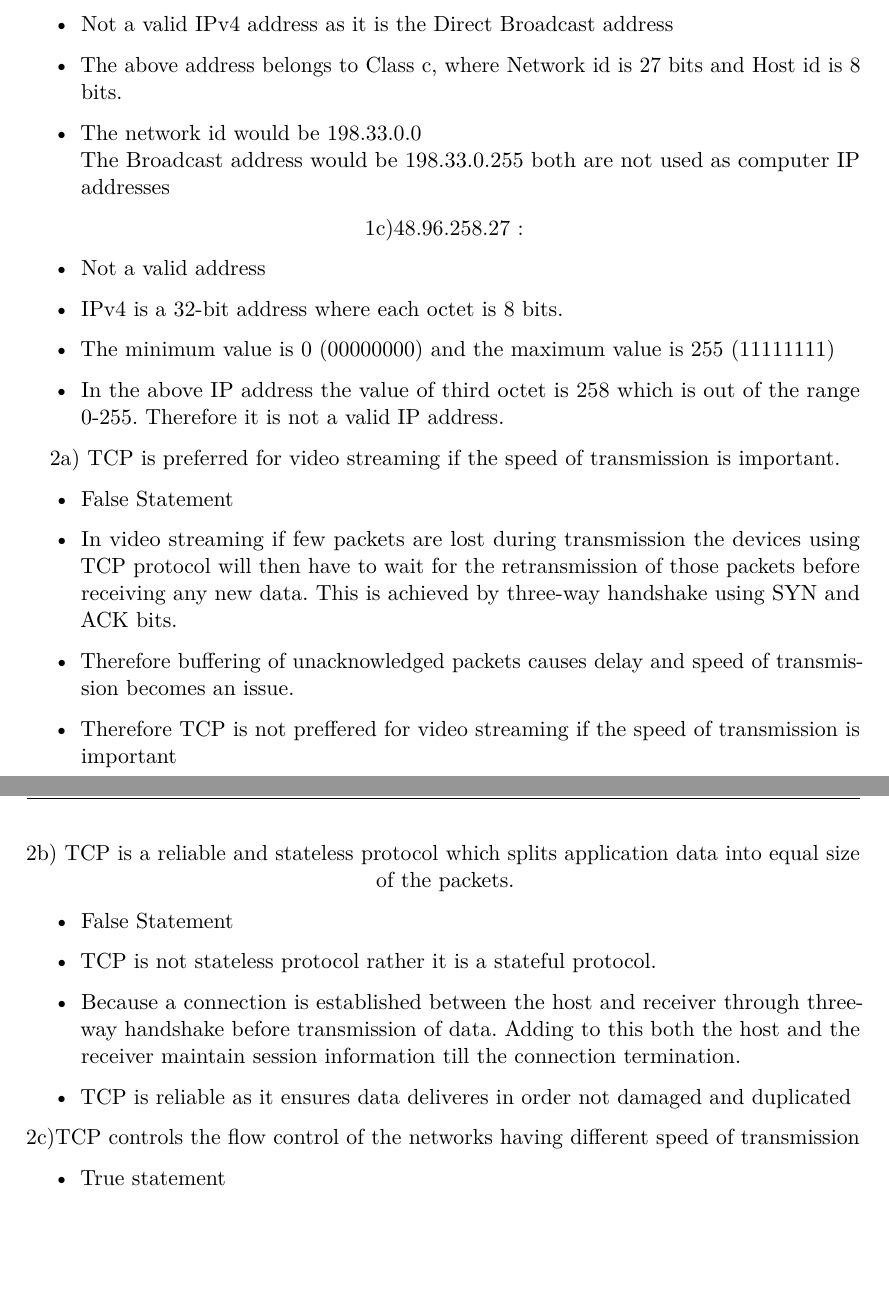
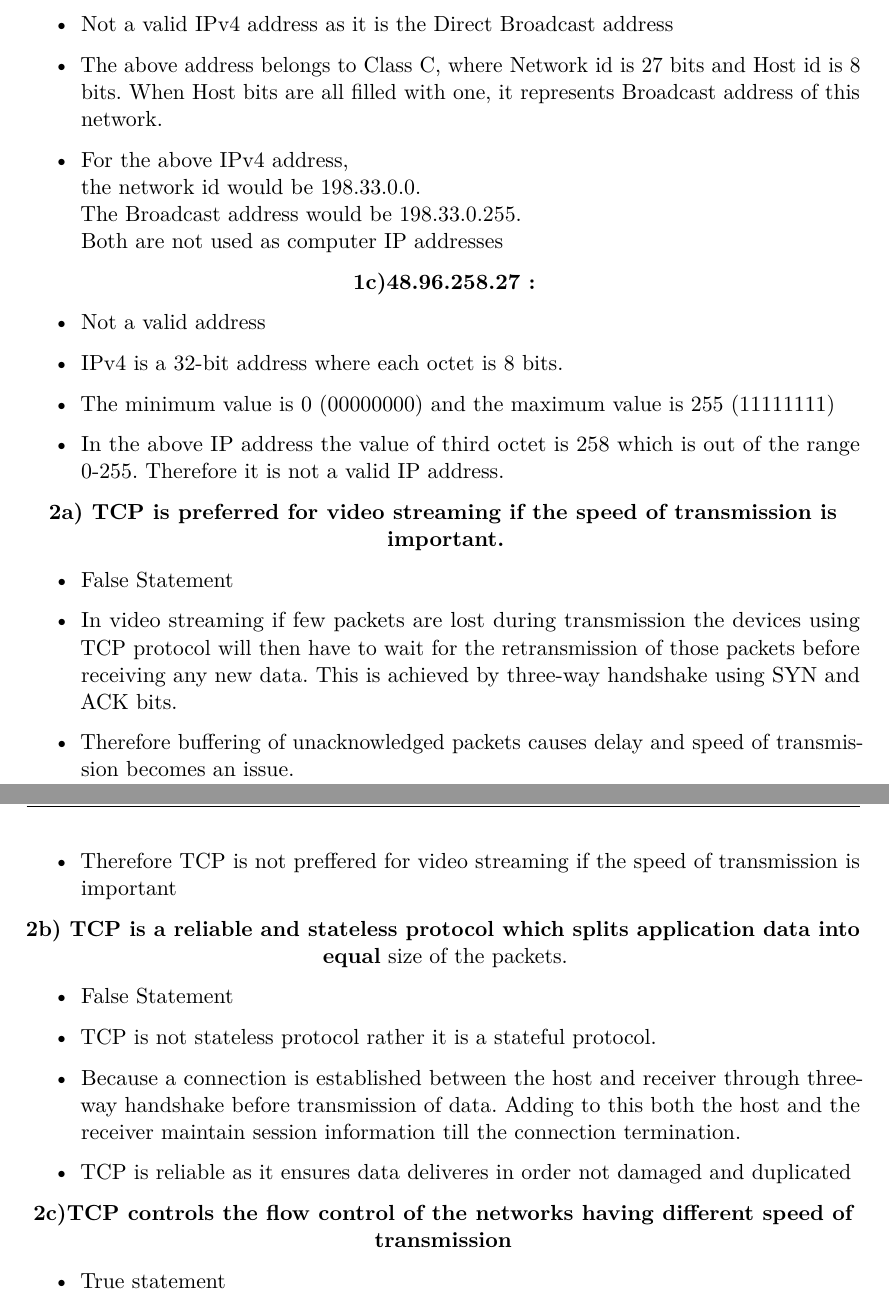
Before and after one commit to Pavithree/web_assignment_02, a LaTeX problem sheet (assignment-2.tex): two parts of pages 6 and 7 of 9, joined at a grey line, cut so that both start at the same text, the shorter picture padded with empty space. Compiled offline with pdfLaTeX.

Commit message:
Updating TCP solution

```diff
--- a/assignment-2.tex
+++ b/assignment-2.tex
@@ -184,23 +184,24 @@ Along with your code, send the print screens of the terminals.
             \begin{itemize}
 			\item Not a valid IPv4 address as it is the Direct Broadcast address
-            \item The above address belongs to Class c, where Network id is 27 bits and Host id is 8 bits.
-            \item The network id would be 198.33.0.0\\The Broadcast address would be 198.33.0.255 both are not used as computer IP addresses
+            \item The above address belongs to Class C, where Network id is 27 bits and Host id is 8 bits. When Host bits are all filled with one, it represents Broadcast address of this network.
+            \item For the above IPv4 address,\\the network id would be 198.33.0.0.\\The Broadcast address would be 198.33.0.255.\\
+            Both are not used as computer IP addresses
             \end{itemize}
-1c)48.96.258.27 :
+\textbf{1c)48.96.258.27 :}
             \begin{itemize}
             \item  Not a valid address
             \item IPv4 is a 32-bit address where each octet is 8 bits.
             \item The minimum value is 0 (00000000) and the maximum value is 255 (11111111)
             \item In the above IP address the value of third octet is 258 which is out of the range 0-255. Therefore it is not a valid IP address.
             \end{itemize}
-2a) TCP is preferred for video streaming if the speed of transmission is important.
+\textbf{2a) TCP is preferred for video streaming if the speed of transmission is important.}
 			\begin{itemize}
 			\item False Statement
 			\item In video streaming if few packets are lost during transmission the devices using TCP protocol will then have to wait for the retransmission of those packets before receiving any new data. This is achieved by three-way handshake using SYN and ACK bits.
 			\item Therefore buffering of unacknowledged packets causes delay and speed of transmission becomes an issue.
 			\item Therefore TCP is not preffered for video streaming if the speed of transmission is important
 			\end{itemize}
-2b) TCP is a reliable and stateless protocol which splits application data into equal
+\textbf{2b) TCP is a reliable and stateless protocol which splits application data into equal}
 size of the packets.
 			\begin{itemize}
 			\item False Statement
@@ -208,7 +209,7 @@ size of the packets.
 			\item Because a connection is established between the host and receiver through three-way handshake before transmission of data. Adding to this both the host and the receiver maintain session information till the connection termination.
 			\item TCP is reliable as it ensures data deliveres in order not damaged and duplicated
 			\end{itemize}
-2c)TCP controls the flow control of the networks having different speed of transmission
+\textbf{2c)TCP controls the flow control of the networks having different speed of transmission}
 			\begin{itemize}
 			\item True statement
 			\end{itemize}
```
Also changed, not shown: assignment-2.pdf, assignment-2.tex (4 more changed lines), 5 other files.
